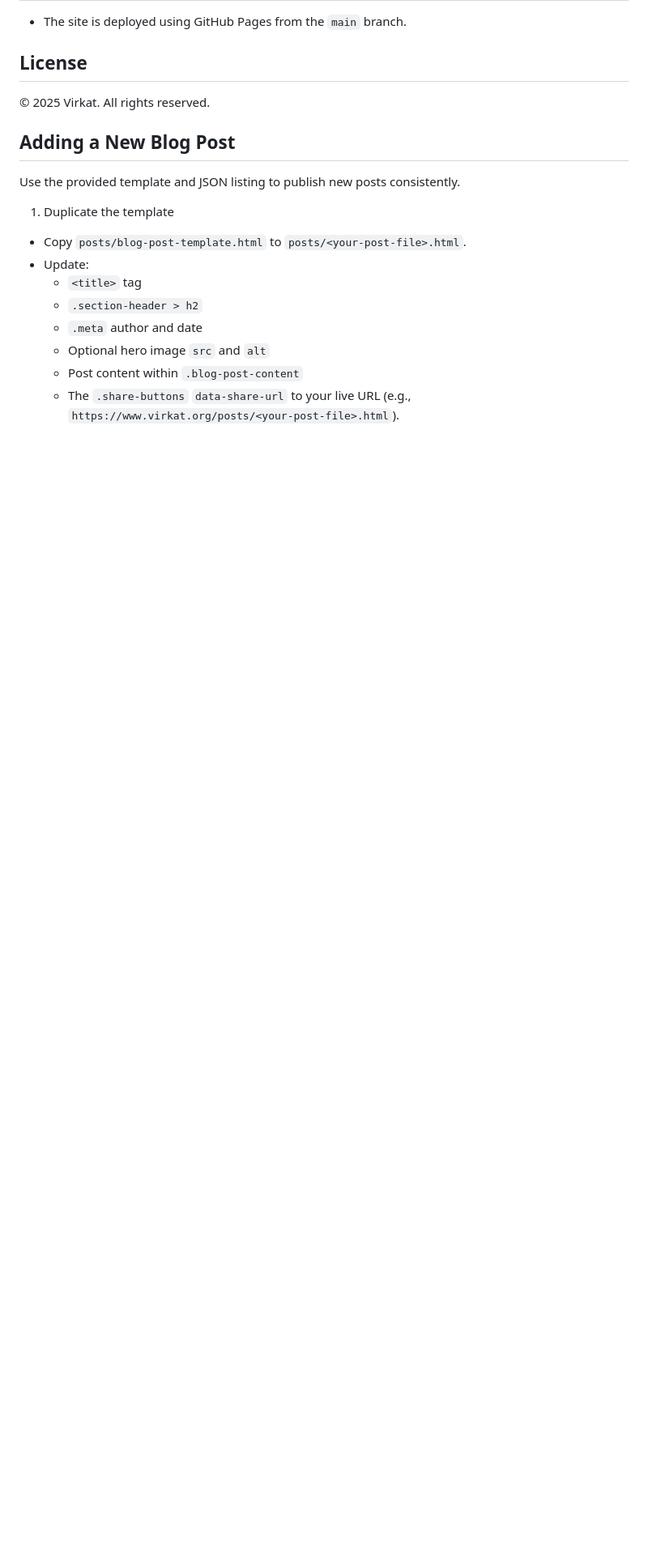
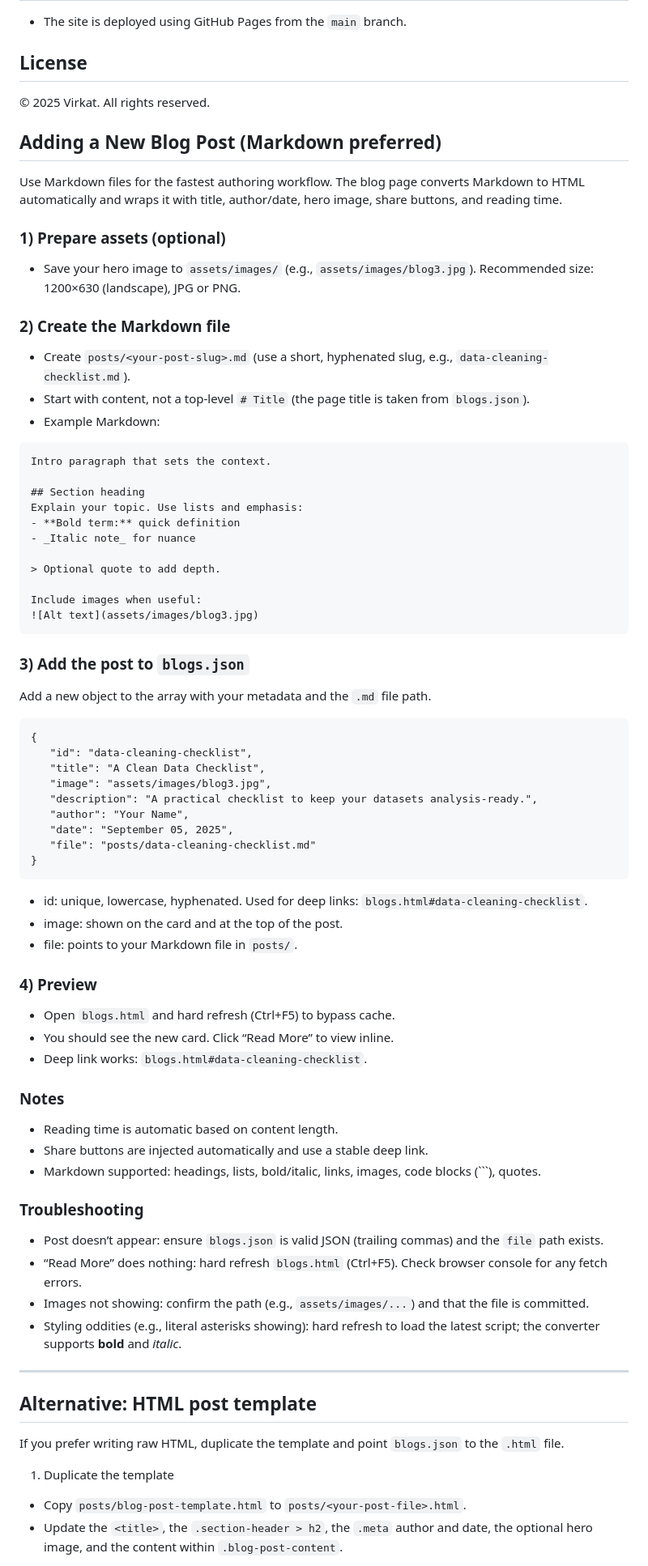
Before and after one commit to virkat/virkat-website-full, a Markdown page: README.md, the part around one of its changes. Shown at 81% size. Drawn GitHub-style; blank space fills up the shorter version.

````diff
--- a/README.md
+++ b/README.md
@@ -84,16 +84,69 @@ The site uses a custom SVG logo for crisp display on all backgrounds. The logo i
 ## License
 © 2025 Virkat. All rights reserved.
 
-## Adding a New Blog Post
-Use the provided template and JSON listing to publish new posts consistently.
+## Adding a New Blog Post (Markdown preferred)
+Use Markdown files for the fastest authoring workflow. The blog page converts Markdown to HTML automatically and wraps it with title, author/date, hero image, share buttons, and reading time.
+
+### 1) Prepare assets (optional)
+- Save your hero image to `assets/images/` (e.g., `assets/images/blog3.jpg`). Recommended size: 1200×630 (landscape), JPG or PNG.
+
+### 2) Create the Markdown file
+- Create `posts/<your-post-slug>.md` (use a short, hyphenated slug, e.g., `data-cleaning-checklist.md`).
+- Start with content, not a top-level `# Title` (the page title is taken from `blogs.json`).
+- Example Markdown:
+```
+Intro paragraph that sets the context.
+
+## Section heading
+Explain your topic. Use lists and emphasis:
+- **Bold term:** quick definition
+- _Italic note_ for nuance
+
+> Optional quote to add depth.
+
+Include images when useful:
+![Alt text](assets/images/blog3.jpg)
+```
+
+### 3) Add the post to `blogs.json`
+Add a new object to the array with your metadata and the `.md` file path.
+```
+{
+   "id": "data-cleaning-checklist",
+   "title": "A Clean Data Checklist",
+   "image": "assets/images/blog3.jpg",
+   "description": "A practical checklist to keep your datasets analysis-ready.",
+   "author": "Your Name",
+   "date": "September 05, 2025",
+   "file": "posts/data-cleaning-checklist.md"
+}
+```
+- id: unique, lowercase, hyphenated. Used for deep links: `blogs.html#data-cleaning-checklist`.
+- image: shown on the card and at the top of the post.
+- file: points to your Markdown file in `posts/`.
+
+### 4) Preview
+- Open `blogs.html` and hard refresh (Ctrl+F5) to bypass cache.
+- You should see the new card. Click “Read More” to view inline.
+- Deep link works: `blogs.html#data-cleaning-checklist`.
+
+### Notes
+- Reading time is automatic based on content length.
+- Share buttons are injected automatically and use a stable deep link.
+- Markdown supported: headings, lists, bold/italic, links, images, code blocks (```), quotes.
+
+### Troubleshooting
+- Post doesn’t appear: ensure `blogs.json` is valid JSON (trailing commas) and the `file` path exists.
+- “Read More” does nothing: hard refresh `blogs.html` (Ctrl+F5). Check browser console for any fetch errors.
+- Images not showing: confirm the path (e.g., `assets/images/...`) and that the file is committed.
+- Styling oddities (e.g., literal asterisks showing): hard refresh to load the latest script; the converter supports **bold** and _italic_.
+
+---
+
+## Alternative: HTML post template
+If you prefer writing raw HTML, duplicate the template and point `blogs.json` to the `.html` file.
 
 1) Duplicate the template
 - Copy `posts/blog-post-template.html` to `posts/<your-post-file>.html`.
-- Update:
-   - `<title>` tag
-   - `.section-header > h2`
-   - `.meta` author and date
-   - Optional hero image `src` and `alt`
-   - Post content within `.blog-post-content`
-   - The `.share-buttons` `data-share-url` to your live URL (e.g., `https://www.virkat.org/posts/<your-post-file>.html`).
+- Update the `<title>`, the `.section-header > h2`, the `.meta` author and date, the optional hero image, and the content within `.blog-post-content`.
 
````
Also changed, not shown: other parts of README.md (+8 -9 lines).
